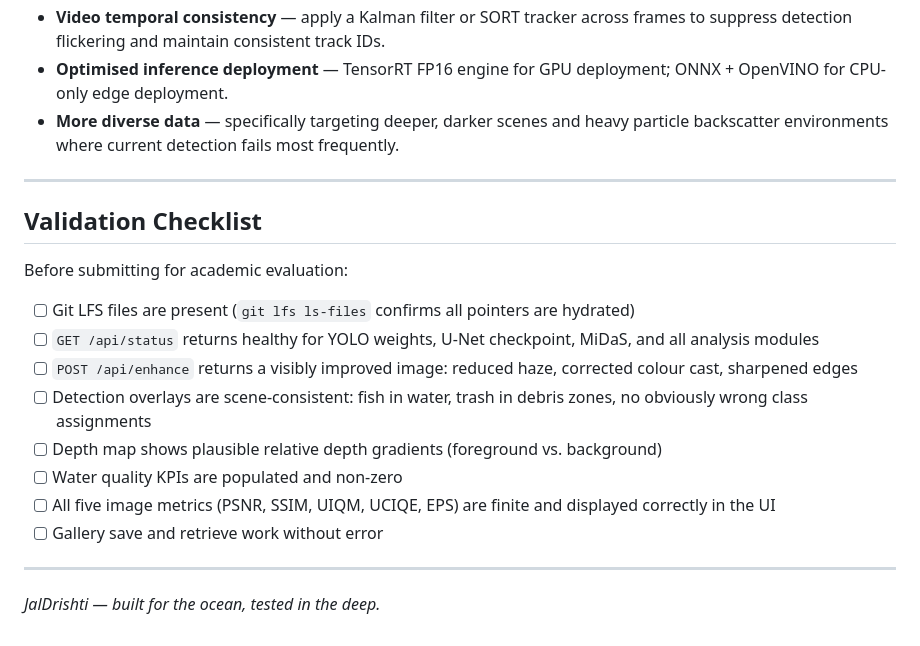
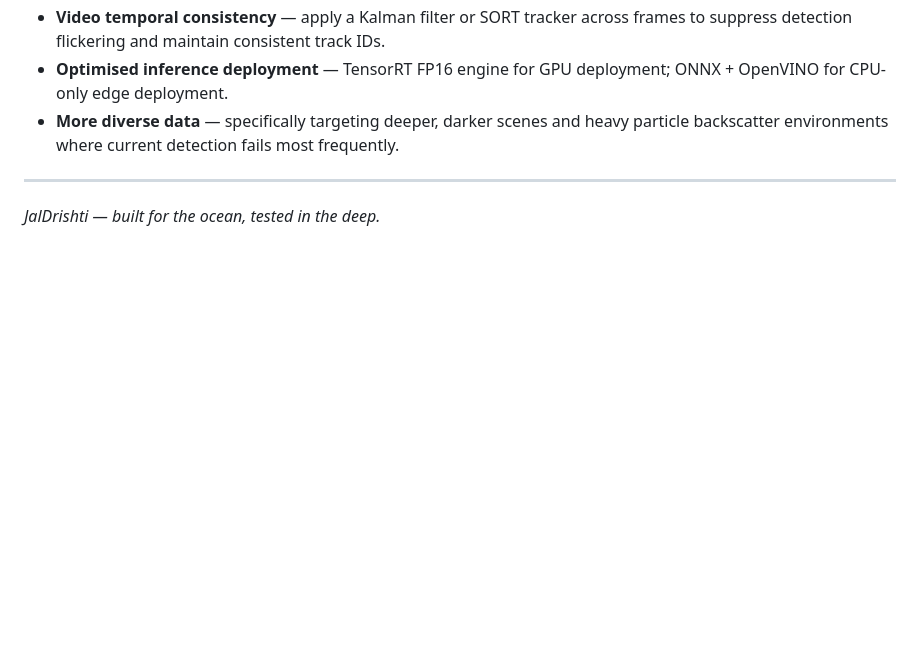
Before and after one commit to MeetJain0170/Jal, a Markdown page: README.md, the part around the change. Rendered like a GitHub page; blank space fills up the shorter version.

Commit message:
Remove validation checklist from README
Removed the validation checklist section from README.

```diff
--- a/README.md
+++ b/README.md
@@ -313,19 +313,4 @@ python pipeline/step13_realworld_test.py --source /path/to/dive_footage.mp4
 
 ---
 
-## Validation Checklist
-
-Before submitting for academic evaluation:
-
-- [ ] Git LFS files are present (`git lfs ls-files` confirms all pointers are hydrated)
-- [ ] `GET /api/status` returns healthy for YOLO weights, U-Net checkpoint, MiDaS, and all analysis modules
-- [ ] `POST /api/enhance` returns a visibly improved image: reduced haze, corrected colour cast, sharpened edges
-- [ ] Detection overlays are scene-consistent: fish in water, trash in debris zones, no obviously wrong class assignments
-- [ ] Depth map shows plausible relative depth gradients (foreground vs. background)
-- [ ] Water quality KPIs are populated and non-zero
-- [ ] All five image metrics (PSNR, SSIM, UIQM, UCIQE, EPS) are finite and displayed correctly in the UI
-- [ ] Gallery save and retrieve work without error
-
----
-
 *JalDrishti — built for the ocean, tested in the deep.*
```
